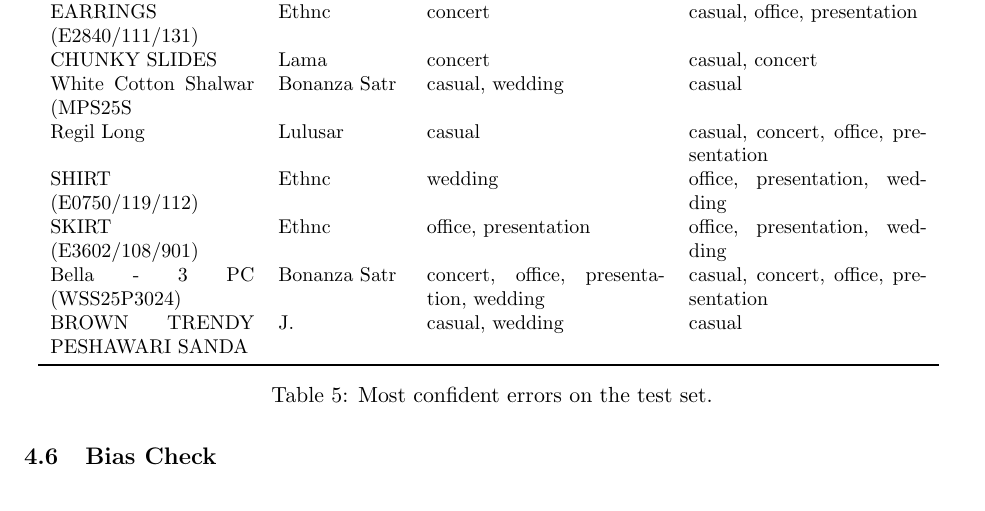
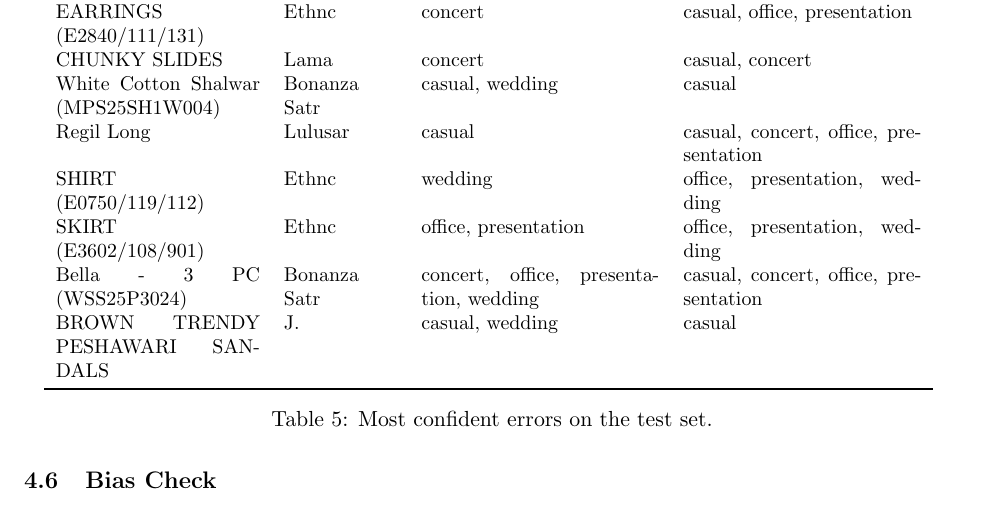
Before and after one commit to Romeshaafzaal/Trouvaille, a LaTeX document (report/main.tex, which reads report/tables/errors.tex): part of page 15 of 17, cut so that both start at the same text. Compiled offline with pdfLaTeX.

Commit message:
Allow longer product titles in error examples table

```diff
--- a/report/tables/errors.tex
+++ b/report/tables/errors.tex
@@ -1,14 +1,14 @@
-\begin{tabular}{p{3.6cm}p{2.2cm}p{4.2cm}p{4.2cm}}
+\begin{tabular}{p{3.6cm}p{2.0cm}p{4.2cm}p{4.2cm}}
 \toprule
 Product title & Brand & True labels & Predicted \\
 \midrule
 EARRINGS (E2840/111/131) & Ethnc & concert & casual, office, presentation \\
 CHUNKY SLIDES & Lama & concert & casual, concert \\
-White Cotton Shalwar (MPS25S & Bonanza Satr & casual, wedding & casual \\
+White Cotton Shalwar (MPS25SH1W004) & Bonanza Satr & casual, wedding & casual \\
 Regil Long & Lulusar & casual & casual, concert, office, presentation \\
 SHIRT (E0750/119/112) & Ethnc & wedding & office, presentation, wedding \\
 SKIRT (E3602/108/901) & Ethnc & office, presentation & office, presentation, wedding \\
 Bella - 3 PC (WSS25P3024) & Bonanza Satr & concert, office, presentation, wedding & casual, concert, office, presentation \\
-BROWN TRENDY PESHAWARI SANDA & J. & casual, wedding & casual \\
+BROWN TRENDY PESHAWARI SANDALS & J. & casual, wedding & casual \\
 \bottomrule
 \end{tabular}
```
Also changed, not shown: 1 other file.
